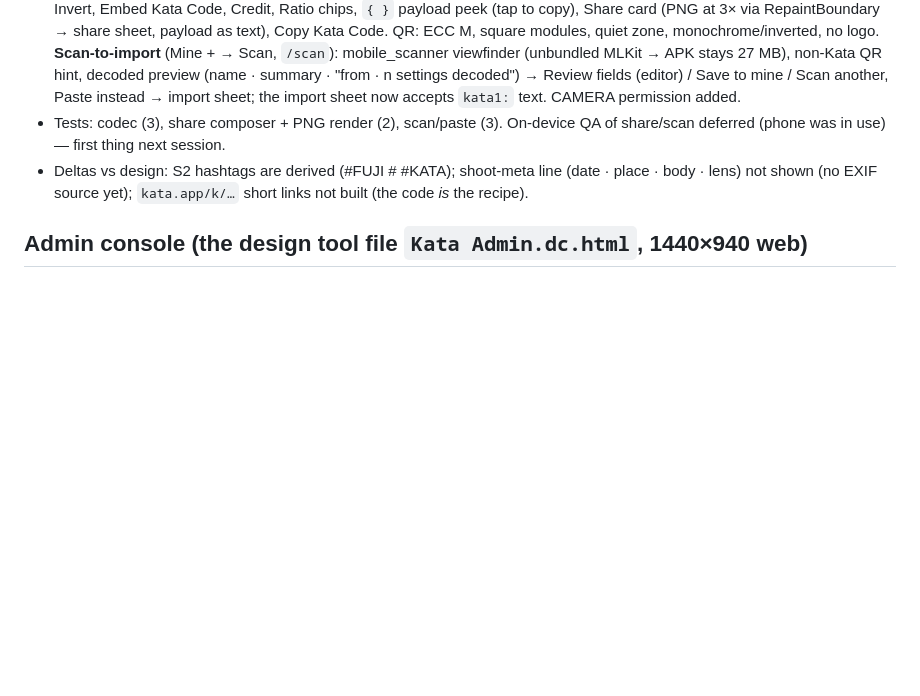
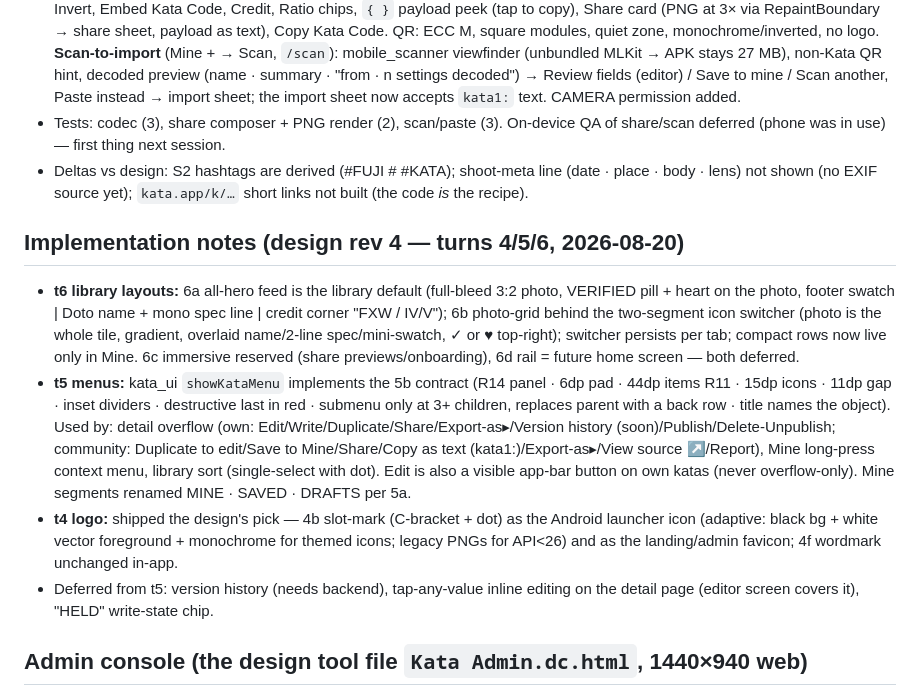
Before and after one commit to parth181195/kata, a Markdown page: docs/design/README.md, the part around the change. Rendered like a GitHub page; blank space fills up the shorter version.

Commit message:
docs: design rev 4 implementation notes

```diff
--- a/docs/design/README.md
+++ b/docs/design/README.md
@@ -97,6 +97,12 @@ Text field (rest/focus/filled/error with eyebrow label, unit suffix, × clear, e
 - Tests: codec (3), share composer + PNG render (2), scan/paste (3). On-device QA of share/scan deferred (phone was in use) — first thing next session.
 - Deltas vs design: S2 hashtags are derived (#FUJI<sensor> #<filmsim> #KATA); shoot-meta line (date · place · body · lens) not shown (no EXIF source yet); `kata.app/k/…` short links not built (the code *is* the recipe).
 
+## Implementation notes (design rev 4 — turns 4/5/6, 2026-08-20)
+- **t6 library layouts:** 6a all-hero feed is the library default (full-bleed 3:2 photo, VERIFIED pill + heart on the photo, footer swatch | Doto name + mono spec line | credit corner "FXW / IV/V"); 6b photo-grid behind the two-segment icon switcher (photo is the whole tile, gradient, overlaid name/2-line spec/mini-swatch, ✓ or ♥ top-right); switcher persists per tab; compact rows now live only in Mine. 6c immersive reserved (share previews/onboarding), 6d rail = future home screen — both deferred.
+- **t5 menus:** kata_ui `showKataMenu` implements the 5b contract (R14 panel · 6dp pad · 44dp items R11 · 15dp icons · 11dp gap · inset dividers · destructive last in red · submenu only at 3+ children, replaces parent with a back row · title names the object). Used by: detail overflow (own: Edit/Write/Duplicate/Share/Export-as▸/Version history (soon)/Publish/Delete-Unpublish; community: Duplicate to edit/Save to Mine/Share/Copy as text (kata1:)/Export-as▸/View source ↗/Report), Mine long-press context menu, library sort (single-select with dot). Edit is also a visible app-bar button on own katas (never overflow-only). Mine segments renamed MINE · SAVED · DRAFTS per 5a.
+- **t4 logo:** shipped the design's pick — 4b slot-mark (C-bracket + dot) as the Android launcher icon (adaptive: black bg + white vector foreground + monochrome for themed icons; legacy PNGs for API<26) and as the landing/admin favicon; 4f wordmark unchanged in-app.
+- Deferred from t5: version history (needs backend), tap-any-value inline editing on the detail page (editor screen covers it), "HELD" write-state chip.
+
 ## Admin console (the design tool file `Kata Admin.dc.html`, 1440×940 web)
 - Layout: left sidebar 236px (wordmark `型 KATA / ADMIN`; nav: **Review queue** (count badge), Recipes, Creators, Reports (red count), Camera profiles, Kata Codes, Settings; bottom card "WRITE SUCCESS · 7D" bar chart + `98.2%`; curator avatar). Main: header "REVIEW QUEUE · 14 SUBMITTED · 3 REPORTED · OLDEST 2D 4H", search (recipes/creators/codes), sensor filter pill, primary "New camera profile"; 4 stat cards (Pending review 14 / Published katas 128 · 41 verified / Code scans 7d 9,412 · 78% offline / Failed writes 7d 63 · red outline, "X-H2 FW 2.0"); chips PENDING 14 · REPORTED 3 · PUBLISHED; bulk actions "2 SELECTED · APPROVE BOTH · REJECT(red)"; table (checkbox, KATA thumb+name+sim·DR, CREATOR avatar+handle, SENSOR, FIELDS `22/22` (red when invalid), STATUS pill PENDING/IN REVIEW/2 INVALID(red)/VERIFIED/DRAFT); pagination "SHOWING 1–6 OF 14". Right pane 378px: "SUBMISSION · <name>", 3 thumbs, name + "Fuji X Weekly · submitted 2d ago" + swatch, VALIDATION checklist (✓ fields in range for sensor, ✓ source URL reachable + attribution, ! near-duplicate 91% match), PAYLOAD 6-cell spec grid, Kata Code preview card (`214 BYTES · QR V6 · ECC M` · TEST), actions **APPROVE** (+ ✓✓ approve-and-verify), Request changes, Reject (red).
 - Implies backend (Stage 3): review queue endpoints (pending/reported/published lists, approve/verify/reject/request-changes, bulk), reports, creators list, camera-profile CRUD (per-generation supported fields), write-success + scan telemetry, near-duplicate detection (hash + settings distance). Admin is a web app (Plan 5) — same tokens, desktop density (12.5px body, 10.5 mono chips, 40px nav rows, table gap 1px on `#1A1A1A`).
```
